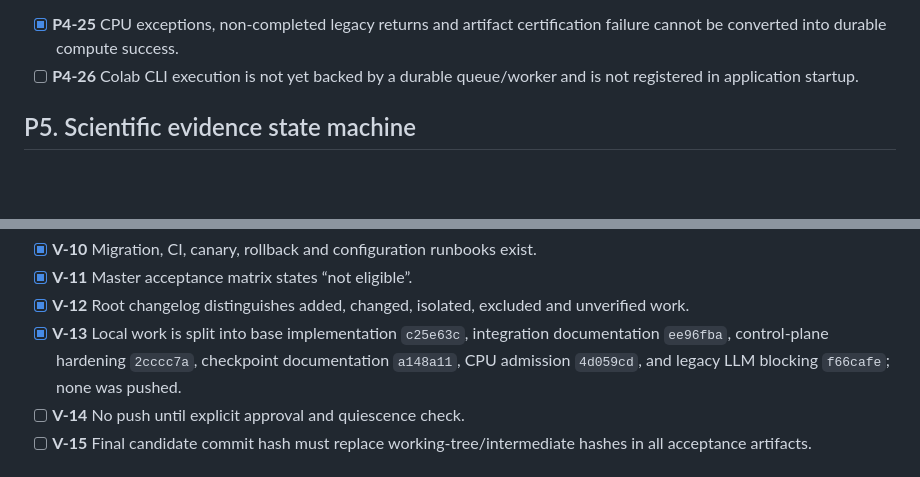
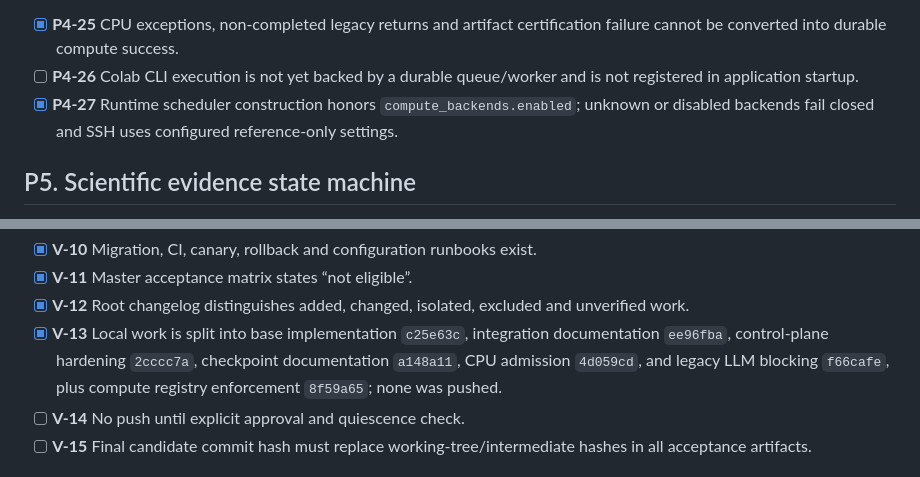
Before and after one commit to billion-token-one-task/Deepgraph, a Markdown page: docs/integration/IMPLEMENTATION_CHECKLIST.md, 2 parts joined by grey strips. Rendered like a GitHub page; blank space fills up the shorter version.

```diff
--- a/docs/integration/IMPLEMENTATION_CHECKLIST.md
+++ b/docs/integration/IMPLEMENTATION_CHECKLIST.md
@@ -257,6 +257,9 @@ artifacts named in its evidence column may promote it to `[x]`.
   certification failure cannot be converted into durable compute success.
 - [ ] **P4-26** Colab CLI execution is not yet backed by a durable
   queue/worker and is not registered in application startup.
+- [x] **P4-27** Runtime scheduler construction honors
+  `compute_backends.enabled`; unknown or disabled backends fail closed and SSH
+  uses configured reference-only settings.
 
 ## P5. Scientific evidence state machine
 
@@ -430,7 +433,8 @@ artifacts named in its evidence column may promote it to `[x]`.
 - [x] **V-13** Local work is split into base implementation `c25e63c`,
   integration documentation `ee96fba`, control-plane hardening `2cccc7a`,
   checkpoint documentation `a148a11`, CPU admission `4d059cd`, and legacy LLM
-  blocking `f66cafe`; none was pushed.
+  blocking `f66cafe`, plus compute registry enforcement `8f59a65`; none was
+  pushed.
 - [ ] **V-14** No push until explicit approval and quiescence check.
 - [ ] **V-15** Final candidate commit hash must replace working-tree/intermediate
   hashes in all acceptance artifacts.
```
Also changed, not shown: CHANGELOG.md (+7 -2 lines), docs/integration/SESSION_STATUS.md (+3 -0 lines).
